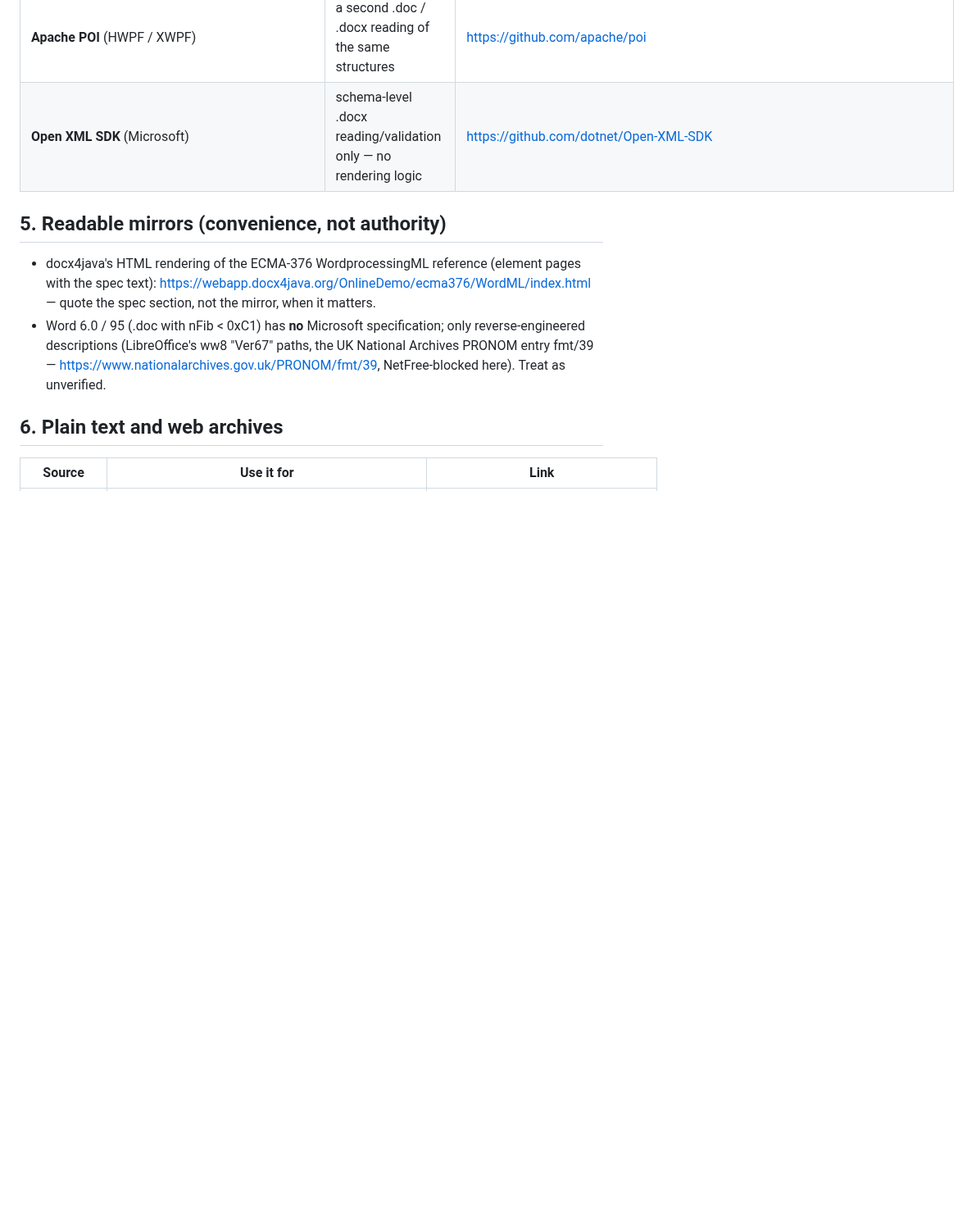
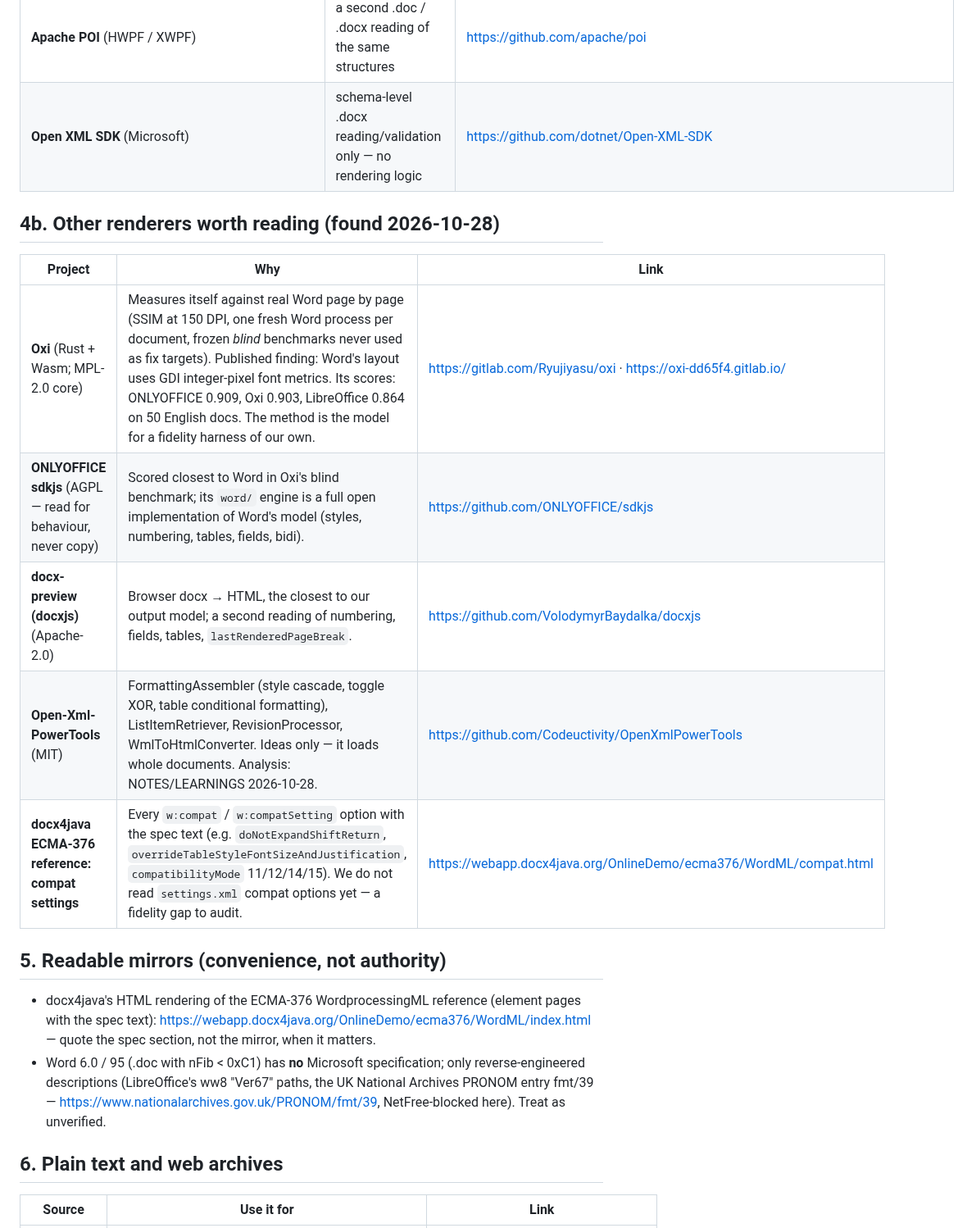
Before and after one commit to KleiKodesh/FastDocView, a Markdown page: REFERENCES.md, the part around the change. Shown at 82% size. GitHub-like rendering; blank space fills up the shorter version.

Commit message:
REFERENCES: Oxi (fidelity measured against Word), ONLYOFFICE sdkjs, docx-preview, Open-Xml-PowerTools, compat settings reference
User-facing: none

```diff
--- a/REFERENCES.md
+++ b/REFERENCES.md
@@ -56,6 +56,16 @@ The test file and the observed result go into the harness.
 | **Apache POI** (HWPF / XWPF) | a second .doc / .docx reading of the same structures | https://github.com/apache/poi |
 | **Open XML SDK** (Microsoft) | schema-level .docx reading/validation only — no rendering logic | https://github.com/dotnet/Open-XML-SDK |
 
+## 4b. Other renderers worth reading (found 2026-10-28)
+
+| Project | Why | Link |
+|---|---|---|
+| **Oxi** (Rust + Wasm; MPL-2.0 core) | Measures itself against real Word page by page (SSIM at 150 DPI, one fresh Word process per document, frozen *blind* benchmarks never used as fix targets). Published finding: Word's layout uses GDI integer-pixel font metrics. Its scores: ONLYOFFICE 0.909, Oxi 0.903, LibreOffice 0.864 on 50 English docs. The method is the model for a fidelity harness of our own. | https://gitlab.com/Ryujiyasu/oxi · https://oxi-dd65f4.gitlab.io/ |
+| **ONLYOFFICE sdkjs** (AGPL — read for behaviour, never copy) | Scored closest to Word in Oxi's blind benchmark; its `word/` engine is a full open implementation of Word's model (styles, numbering, tables, fields, bidi). | https://github.com/ONLYOFFICE/sdkjs |
+| **docx-preview (docxjs)** (Apache-2.0) | Browser docx → HTML, the closest to our output model; a second reading of numbering, fields, tables, `lastRenderedPageBreak`. | https://github.com/VolodymyrBaydalka/docxjs |
+| **Open-Xml-PowerTools** (MIT) | FormattingAssembler (style cascade, toggle XOR, table conditional formatting), ListItemRetriever, RevisionProcessor, WmlToHtmlConverter. Ideas only — it loads whole documents. Analysis: NOTES/LEARNINGS 2026-10-28. | https://github.com/Codeuctivity/OpenXmlPowerTools |
+| **docx4java ECMA-376 reference: compat settings** | Every `w:compat` / `w:compatSetting` option with the spec text (e.g. `doNotExpandShiftReturn`, `overrideTableStyleFontSizeAndJustification`, `compatibilityMode` 11/12/14/15). We do not read `settings.xml` compat options yet — a fidelity gap to audit. | https://webapp.docx4java.org/OnlineDemo/ecma376/WordML/compat.html |
+
 ## 5. Readable mirrors (convenience, not authority)
 
 - docx4java's HTML rendering of the ECMA-376 WordprocessingML reference (element pages with the
```
